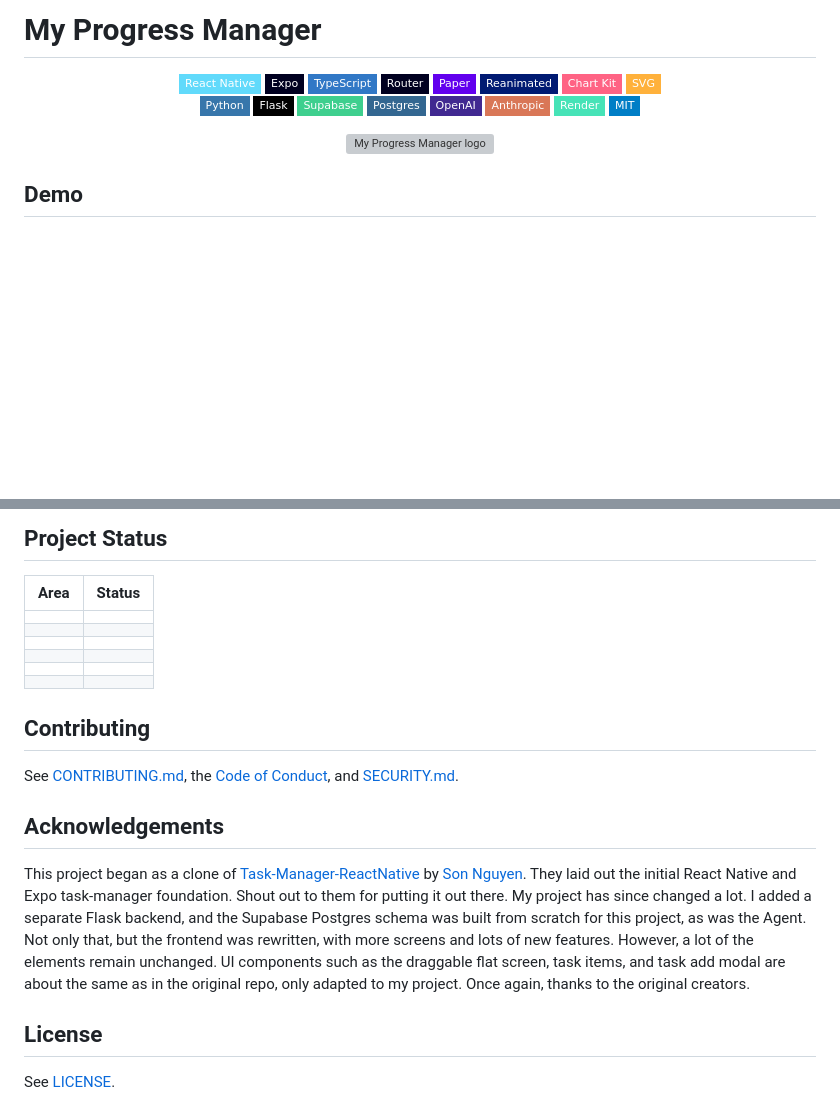
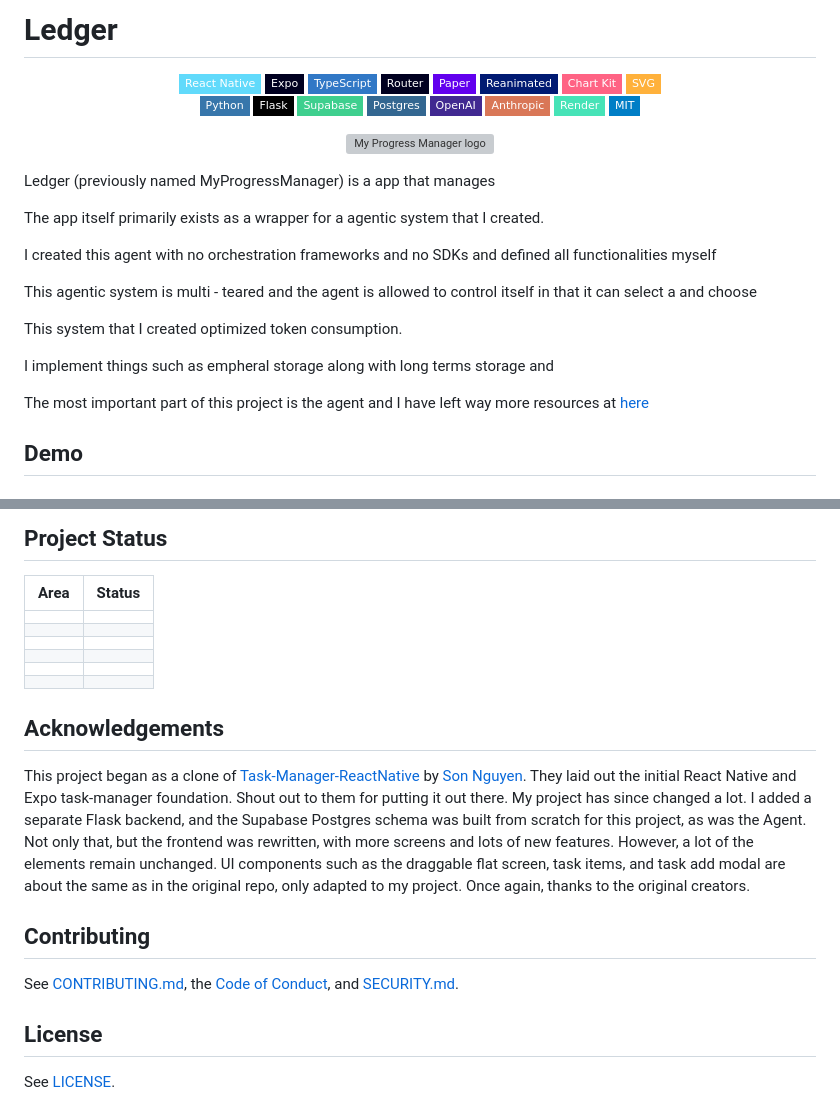
Before and after one commit to Azaria-Yonas/My-Progress-Manager, a Markdown page: README.md, 2 parts joined by grey strips. Rendered like a GitHub page; badges without logos; blank space fills up the shorter version; grey boxes are pictures that could not be loaded.

```diff
--- a/README.md
+++ b/README.md
@@ -1,27 +1,4 @@
-# My Progress Manager
-
-
-
-
-
-
-
-
-
-
-
-
-
-
-
-
-
-
-
-
-
-
-
+# Ledger
 
 
 <p align="center">
@@ -47,6 +24,40 @@
 <p align="center">
   <img src="MyProgressManager/assets/images/suitcase.png" width="22%" alt="My Progress Manager logo">
 </p>
+
+
+
+Ledger (previously named MyProgressManager) is a app that manages
+
+
+The app itself primarily exists as a wrapper for a agentic system that I created.
+
+I created this agent with no orchestration frameworks and no SDKs and defined all functionalities myself
+
+
+This agentic system is multi - teared and the agent is allowed to control itself in that it can select a and choose
+
+
+This system that I created optimized token consumption.
+
+I implement things such as empheral storage along with long terms storage and
+
+
+
+
+
+
+
+
+The most important part of this project is the agent and I have left way more resources at [here](Backend/agent/README.md)
+
+
+
+
+
+
+
+
 
 ## Demo
 
@@ -416,40 +427,23 @@ My-Progress-Manager
 |  |  |
 |  |  |
 
-## Contributing
 
-
-
-
-
-
-
-
-
-
-
-
-
-
-
-
-
-
-
-
-
-
-
-
-
-See [CONTRIBUTING.md](CONTRIBUTING.md), the [Code of Conduct](CODE_OF_CONDUCT.md),
-and [SECURITY.md](SECURITY.md).
 
 ## Acknowledgements
 
 This project began as a clone of [Task-Manager-ReactNative](https://github.com/hoangsonww/Task-Manager-ReactNative)
 by [Son Nguyen](https://github.com/hoangsonww). They laid out the initial React Native and Expo task-manager foundation. Shout out to them for putting it out there. My project has since changed a lot.
 I added a separate Flask backend, and the Supabase Postgres schema was built from scratch for this project, as was the Agent. Not only that, but the frontend was rewritten, with more screens and lots of new features. However, a lot of the elements remain unchanged. UI components such as the draggable flat screen, task items, and task add modal are about the same as in the original repo, only adapted to my project. Once again, thanks to the original creators.
+
+
+
+## Contributing
+
+
+See [CONTRIBUTING.md](CONTRIBUTING.md), the [Code of Conduct](CODE_OF_CONDUCT.md),
+and [SECURITY.md](SECURITY.md).
+
+
 
 
 
```
Also changed, not shown: Backend/agent/README.md (+10 -0 lines).
